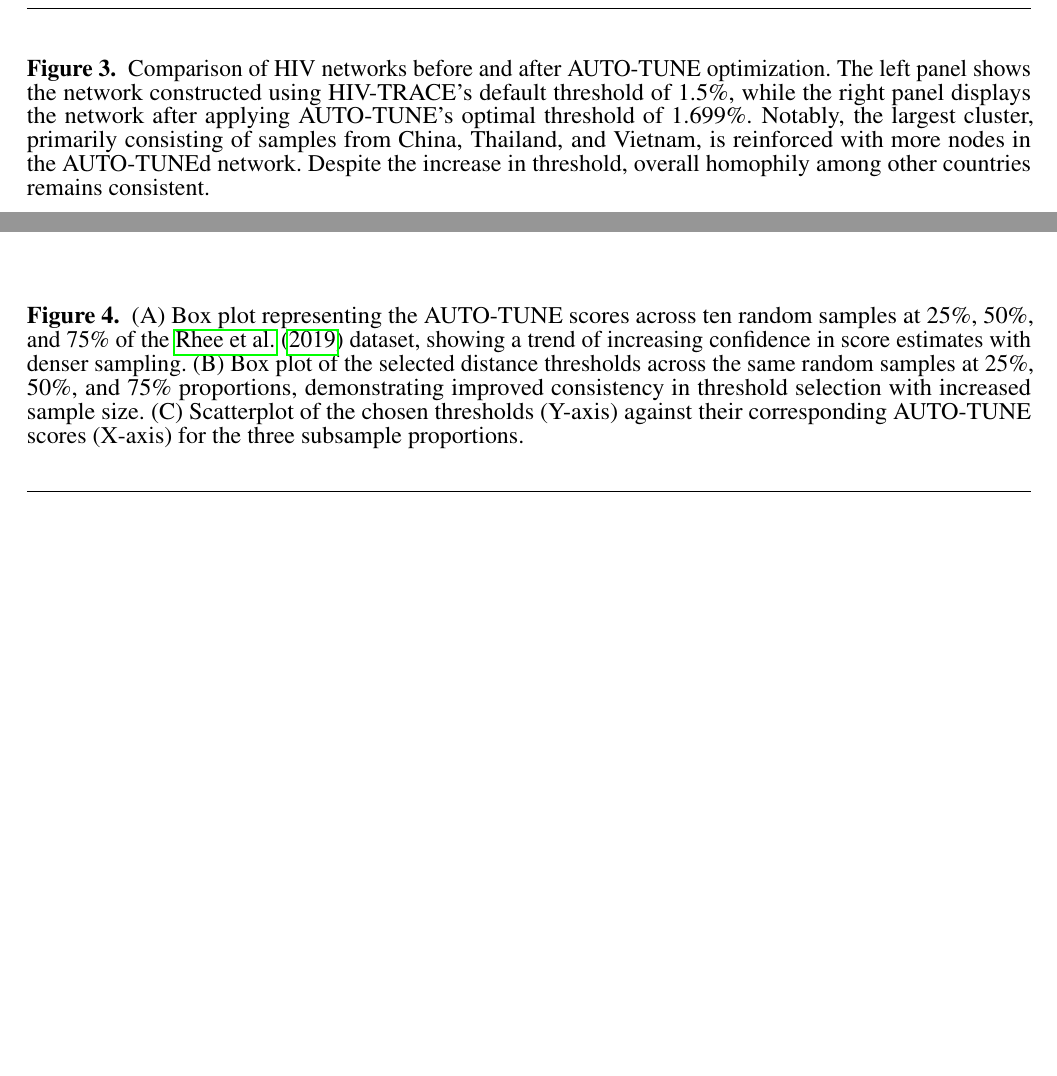
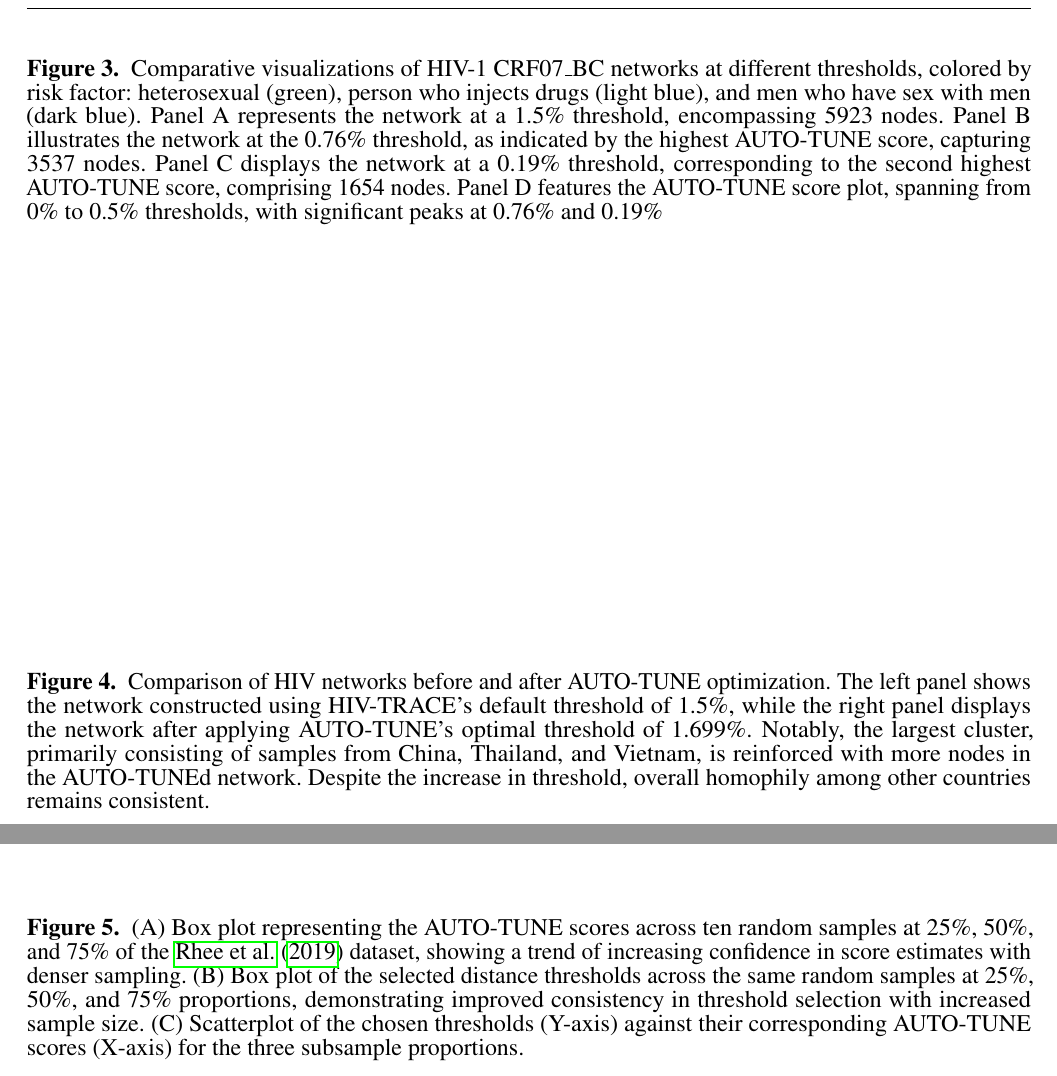
Before and after one commit to veg/autotune-paper, a LaTeX document (frontiers.tex): two parts of page 17 of 17, joined at a grey line, cut at the place of the change, the shorter picture padded with empty space. Compiled offline with pdfLaTeX.

Commit message:
sweaver edit

```diff
--- a/frontiers.tex
+++ b/frontiers.tex
@@ -872,18 +872,18 @@ JX160108-JX161480,JX498971-JX498972,JX498976-JX498990,JX498992-JX499018,KU190031
 		intervals, underscoring the value of a more granular and systematic approach to
 		threshold selection. }\label{fig:paperComparison} \end{figure}
 
-% \begin{figure}[h!]
-% 	\caption{ Comparative visualizations of HIV-1 CRF07\_BC networks at different
-% 		thresholds, colored by risk factor: heterosexual (green), person who injects
-% 		drugs (light blue), and men who have sex with men (dark blue). Panel A
-% 		represents the network at a 1.5\% threshold, encompassing 5923 nodes. Panel B
-% 		illustrates the network at the 0.76\% threshold, as indicated by the highest
-% 		AUTO-TUNE score, capturing 3537 nodes. Panel C displays the network at a
-% 		0.19\% threshold, corresponding to the second highest AUTO-TUNE score,
-% 		comprising 1654 nodes. Panel D features the AUTO-TUNE score plot, spanning
-% 		from 0\% to 0.5\% thresholds, with significant peaks at 0.76\% and 0.19\%
-% 	}\label{fig:chinaScorePlot}
-% \end{figure}
+\begin{figure}[h!]
+	\caption{ Comparative visualizations of HIV-1 CRF07\_BC networks at different
+		thresholds, colored by risk factor: heterosexual (green), person who injects
+		drugs (light blue), and men who have sex with men (dark blue). Panel A
+		represents the network at a 1.5\% threshold, encompassing 5923 nodes. Panel B
+		illustrates the network at the 0.76\% threshold, as indicated by the highest
+		AUTO-TUNE score, capturing 3537 nodes. Panel C displays the network at a
+		0.19\% threshold, corresponding to the second highest AUTO-TUNE score,
+		comprising 1654 nodes. Panel D features the AUTO-TUNE score plot, spanning
+		from 0\% to 0.5\% thresholds, with significant peaks at 0.76\% and 0.19\%
+	}\label{fig:chinaScorePlot}
+\end{figure}
 
 \begin{figure}[h!]
 	\caption{ Comparison of HIV networks before and after AUTO-TUNE optimization.
```
Also changed, not shown: 1 other file.
